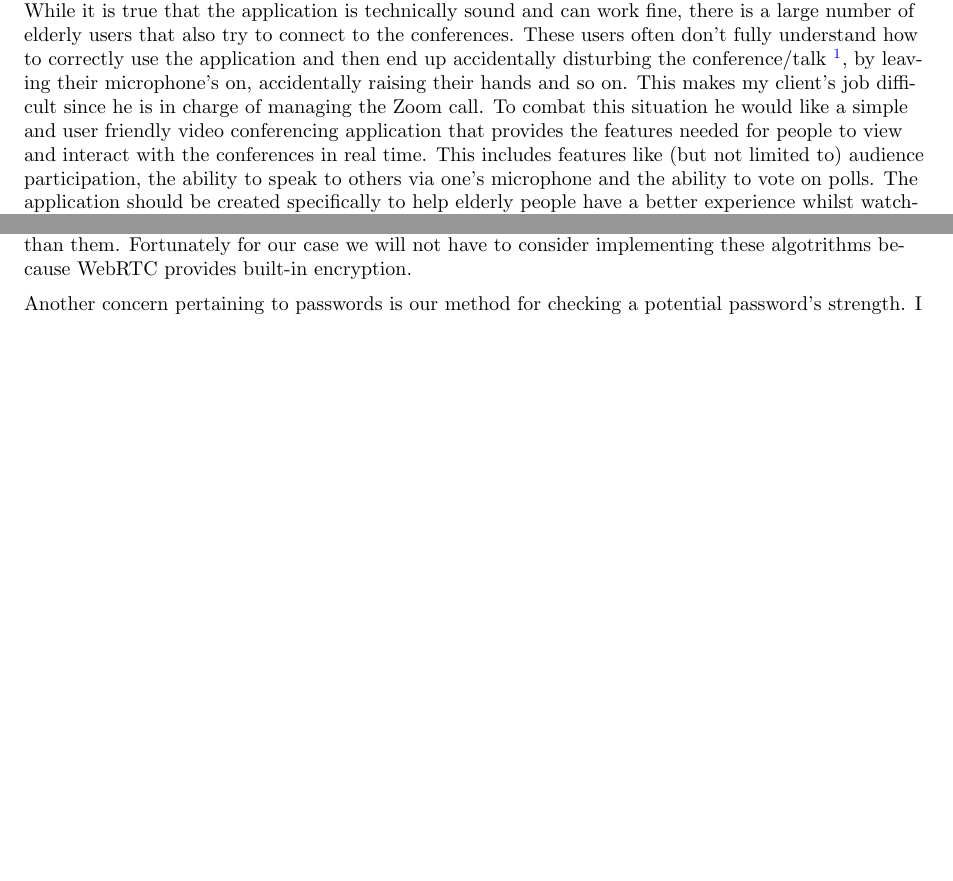
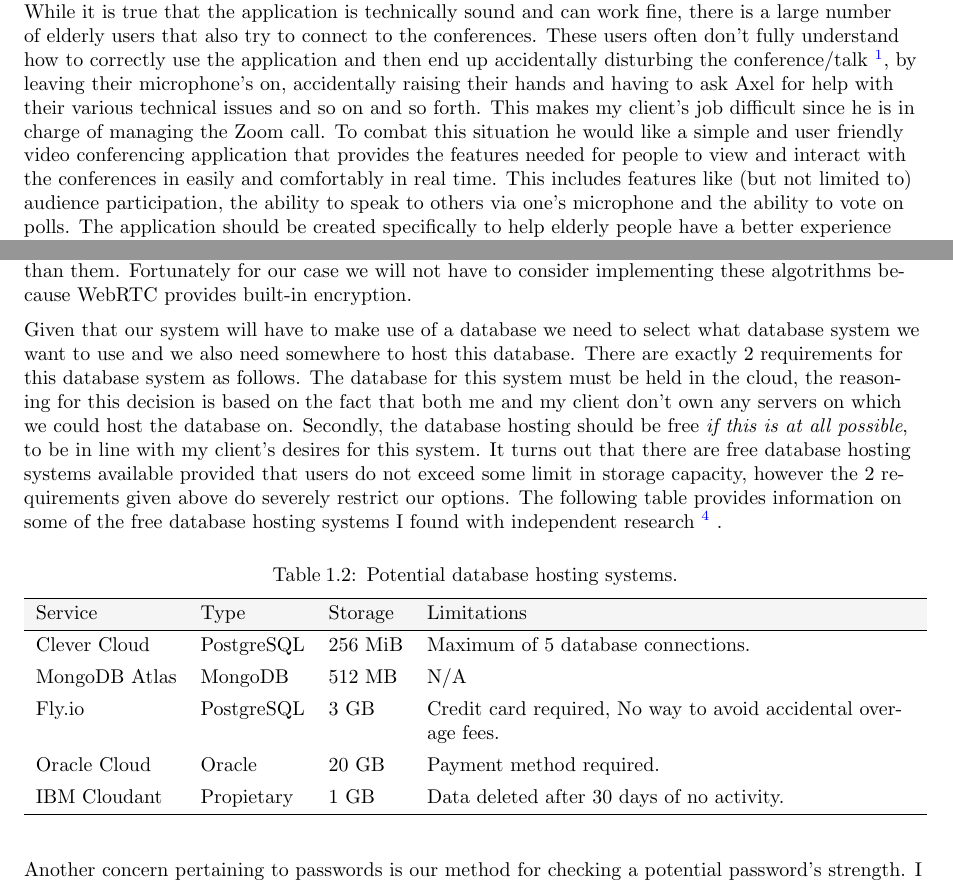
Before and after one commit to zzzNathan/Video-Conferencer, a LaTeX thesis (Comp_Sci_NEA.tex, which reads Analysis.tex): two parts of pages 3 and 10 of 16, joined at a grey line, cut so that both start at the same text, the shorter picture padded with empty space. Compiled offline with pdfLaTeX.

Commit message:
progress

```diff
--- a/Analysis.tex
+++ b/Analysis.tex
@@ -21,12 +21,14 @@ correctly use the application and then end up accidentally
 disturbing the conference/talk \footnote{From this point
 forward we will avoid using "conference/talk", and simply
 replace it with "conference".}, by leaving their microphone's
-on, accidentally raising their hands and so on. This makes my
-client's job difficult since he is in charge of managing the
-Zoom call. To combat this situation he would like a
-simple and user friendly video conferencing application that
-provides the features needed for people to view and interact
-with the conferences in real time. This includes
+on, accidentally raising their hands and having to ask Axel
+for help with their various technical issues and so on and so
+forth. This makes my client's job difficult since he is in
+charge of managing the Zoom call. To combat this situation
+he would like a simple and user friendly video conferencing
+application that provides the features needed for people to
+view and interact with the conferences in easily and
+comfortably in real time. This includes
 features like (but not limited to) audience participation,
 the ability to speak to others via one's microphone and the
 ability to vote on polls. The application should be
@@ -738,6 +747,52 @@ for our case we will not have to consider implementing these
 algotrithms because WebRTC provides built-in encryption.
 \vspace{0.2cm}
 
+Given that our system will have to make use of a database we
+need to select what database system we want to use and we also
+need somewhere to host this database. There are exactly 2
+requirements for this database system as follows. The database
+for this system must be held in the cloud, the reasoning for
+this decision is based on the fact that both me and my client
+don't own any servers on which we could host the database on.
+Secondly, the database hosting should be free
+\textit{if this is at all possible}, to be in line with my
+client's desires for this system. It turns out that there are
+free database hosting systems available provided that users do
+not exceed some limit in storage capacity, however the 2
+requirements given above do severely restrict our options. The
+following table provides information on some of the free
+database hosting systems I found with independent research
+\footnote{Source:
+\url{https://gist.github.com/bmaupin/0ce79806467804fdbbf8761970511b8c} Information here was personally fact-checked.}
+.
+
+\begin{longtblr}[
+  caption={Potential database hosting systems.}
+]{
+  colspec={lllX}, row{1}={lightestgray}
+}
+  \hline
+  Service & Type & Storage & Limitations\\
+  \hline
+
+  Clever Cloud & PostgreSQL & 256 MiB & {Maximum of 5 database
+  connections.}\\
+
+  MongoDB Atlas & MongoDB & 512 MB & {N/A}\\
+
+  Fly.io & PostgreSQL & 3 GB & {Credit card required, No way
+  to avoid accidental overage fees.}\\
+
+  Oracle Cloud & Oracle & 20 GB & {Payment method required.}\\
+
+  IBM Cloudant & Propietary & 1 GB & {Data deleted after 30
+  days of no activity.}\\
+
+  \hline
+\end{longtblr}
+
+\vspace{0.2cm}
+
 Another concern pertaining to passwords is our method for
 checking a potential password's strength. I propose the usage
 of the \texttt{zxcvbn} algorithm \cite{pass} developed by
--- a/Comp_Sci_NEA.tex
+++ b/Comp_Sci_NEA.tex
@@ -60,6 +60,13 @@ quotes}
 
 \DeclareMathOperator*{\argmin}{arg\,min}
 
+ \usepackage{titlesec}
+ \titleformat{\chapter}[display]{}{\filleft\scshape\chaptername\enspace\thechapter}{-2pt}{\filright \Huge \bfseries}[\vskip4.5pt\titlerule]
+ \titleformat{name=\chapter, numberless}[block]{}{}{0pt}{\filright \Huge \bfseries}[\vskip4.5pt\titlerule]
+
+ \titlespacing{\chapter}{0pt}{-15pt}{25.5pt}
+ \titlespacing{name=\chapter, numberless}{0pt}{16pt}{15pt}
+
 \newtcolorbox{mainbox}[1]{
   colframe=sallegreen,
   base={#1}
```
Also changed, not shown: Comp_Sci_NEA.pdf, Analysis.tex (46 more changed lines).
